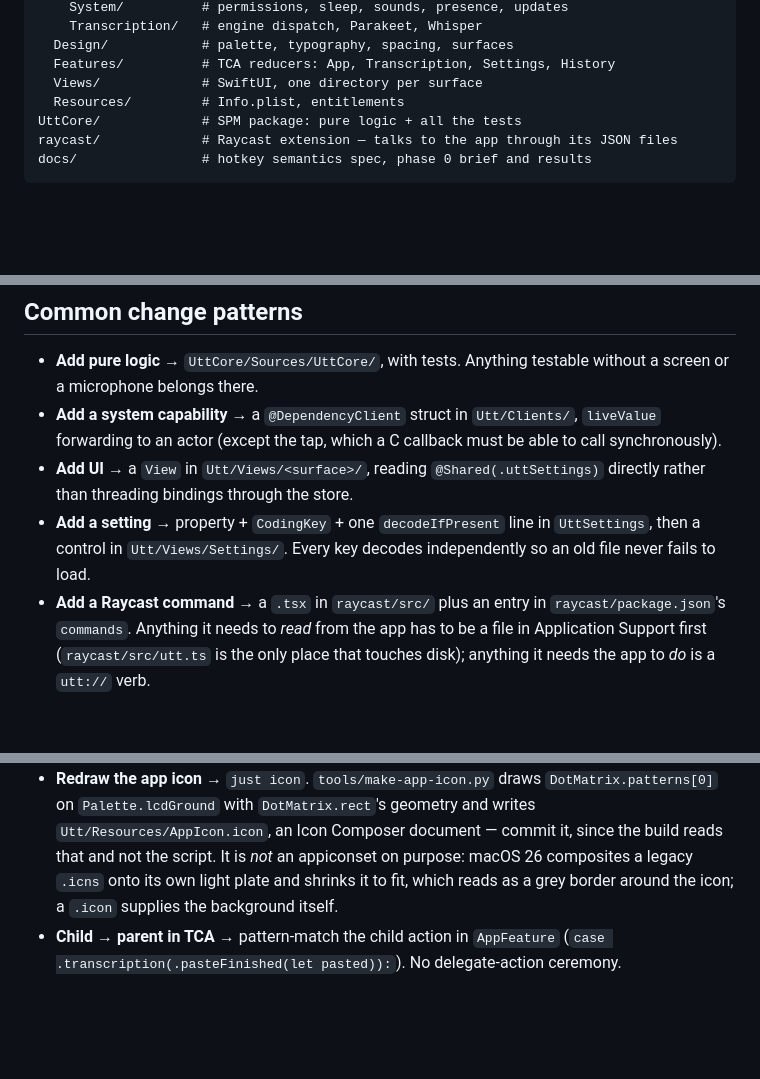
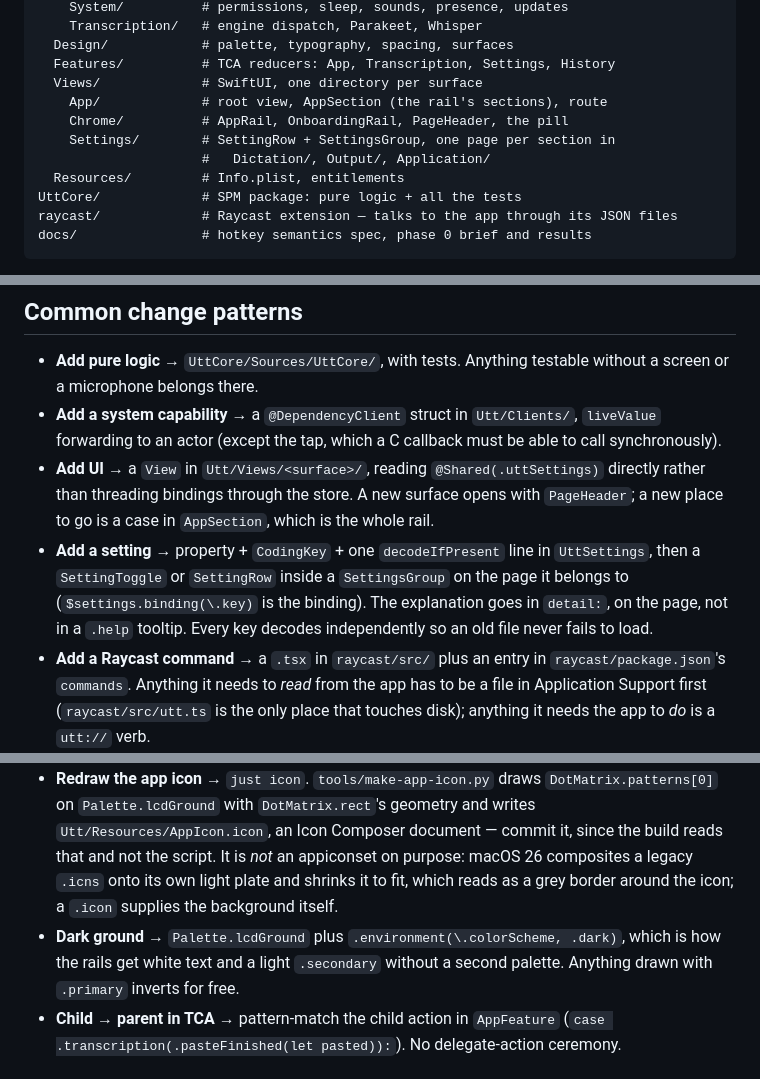
Before and after one commit to doublej/utt, a Markdown page: CLAUDE.md, 3 parts joined by grey strips. GitHub-like rendering; blank space fills up the shorter version.

Commit message:
docs: rail, page header and setting-row patterns in the mental model

```diff
--- a/CLAUDE.md
+++ b/CLAUDE.md
@@ -27,6 +27,10 @@ Utt/
   Design/            # palette, typography, spacing, surfaces
   Features/          # TCA reducers: App, Transcription, Settings, History
   Views/             # SwiftUI, one directory per surface
+    App/             # root view, AppSection (the rail's sections), route
+    Chrome/          # AppRail, OnboardingRail, PageHeader, the pill
+    Settings/        # SettingRow + SettingsGroup, one page per section in
+                     #   Dictation/, Output/, Application/
   Resources/         # Info.plist, entitlements
 UttCore/             # SPM package: pure logic + all the tests
 raycast/             # Raycast extension — talks to the app through its JSON files
@@ -138,10 +142,14 @@ These are load-bearing. Each one exists because breaking it produced a real bug.
   `liveValue` forwarding to an actor (except the tap, which a C callback must be
   able to call synchronously).
 - **Add UI** → a `View` in `Utt/Views/<surface>/`, reading `@Shared(.uttSettings)`
-  directly rather than threading bindings through the store.
+  directly rather than threading bindings through the store. A new surface opens
+  with `PageHeader`; a new place to go is a case in `AppSection`, which is the
+  whole rail.
 - **Add a setting** → property + `CodingKey` + one `decodeIfPresent` line in
-  `UttSettings`, then a control in `Utt/Views/Settings/`. Every key decodes
-  independently so an old file never fails to load.
+  `UttSettings`, then a `SettingToggle` or `SettingRow` inside a `SettingsGroup`
+  on the page it belongs to (`$settings.binding(\.key)` is the binding). The
+  explanation goes in `detail:`, on the page, not in a `.help` tooltip. Every key
+  decodes independently so an old file never fails to load.
 - **Add a Raycast command** → a `.tsx` in `raycast/src/` plus an entry in
   `raycast/package.json`'s `commands`. Anything it needs to *read* from the app has
   to be a file in Application Support first (`raycast/src/utt.ts` is the only place
@@ -164,6 +172,9 @@ These are load-bearing. Each one exists because breaking it produced a real bug.
   purpose: macOS 26 composites a legacy `.icns` onto its own light plate and
   shrinks it to fit, which reads as a grey border around the icon; a `.icon`
   supplies the background itself.
+- **Dark ground** → `Palette.lcdGround` plus `.environment(\.colorScheme, .dark)`,
+  which is how the rails get white text and a light `.secondary` without a
+  second palette. Anything drawn with `.primary` inverts for free.
 - **Child → parent in TCA** → pattern-match the child action in `AppFeature`
   (`case .transcription(.pasteFinished(let pasted)):`). No delegate-action
   ceremony.
```
